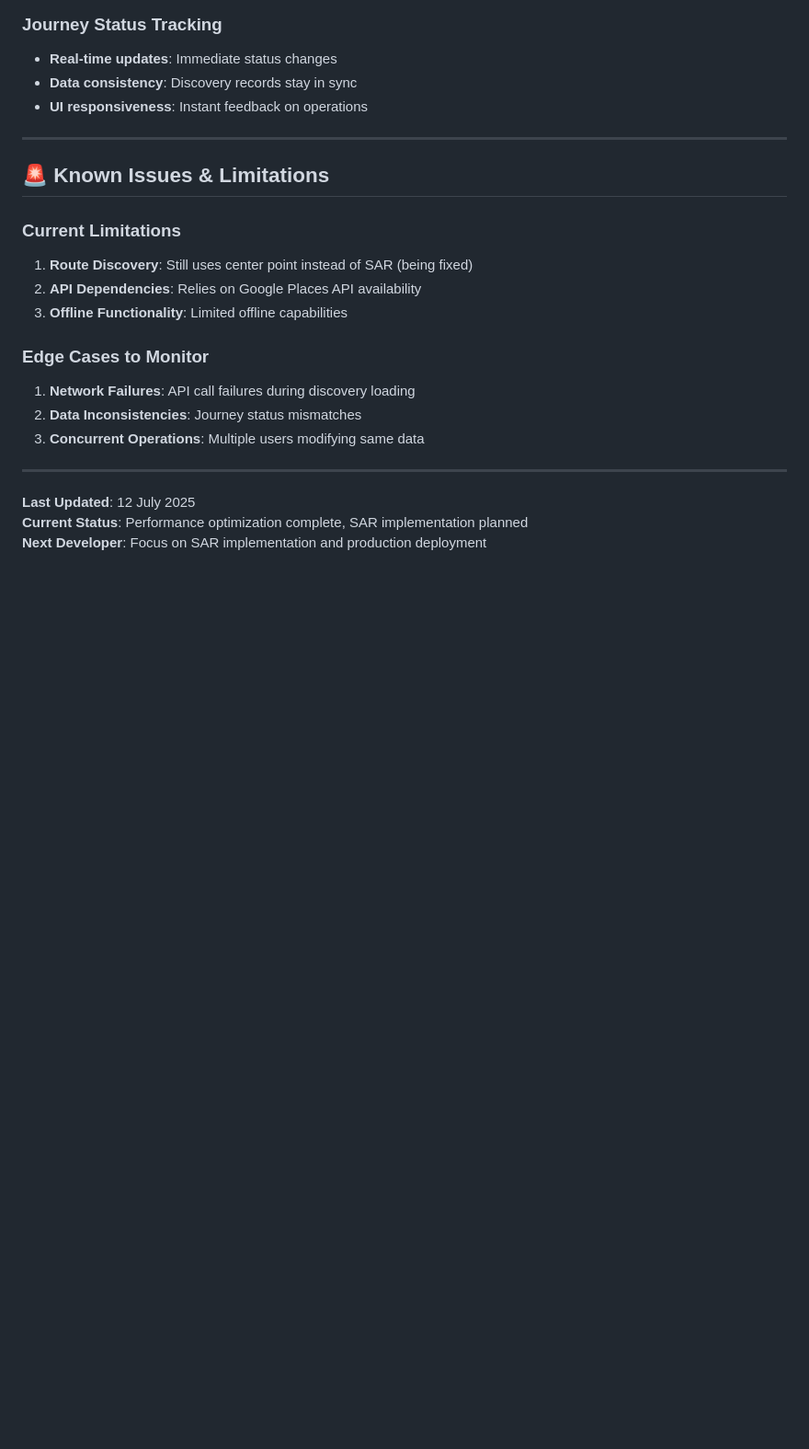
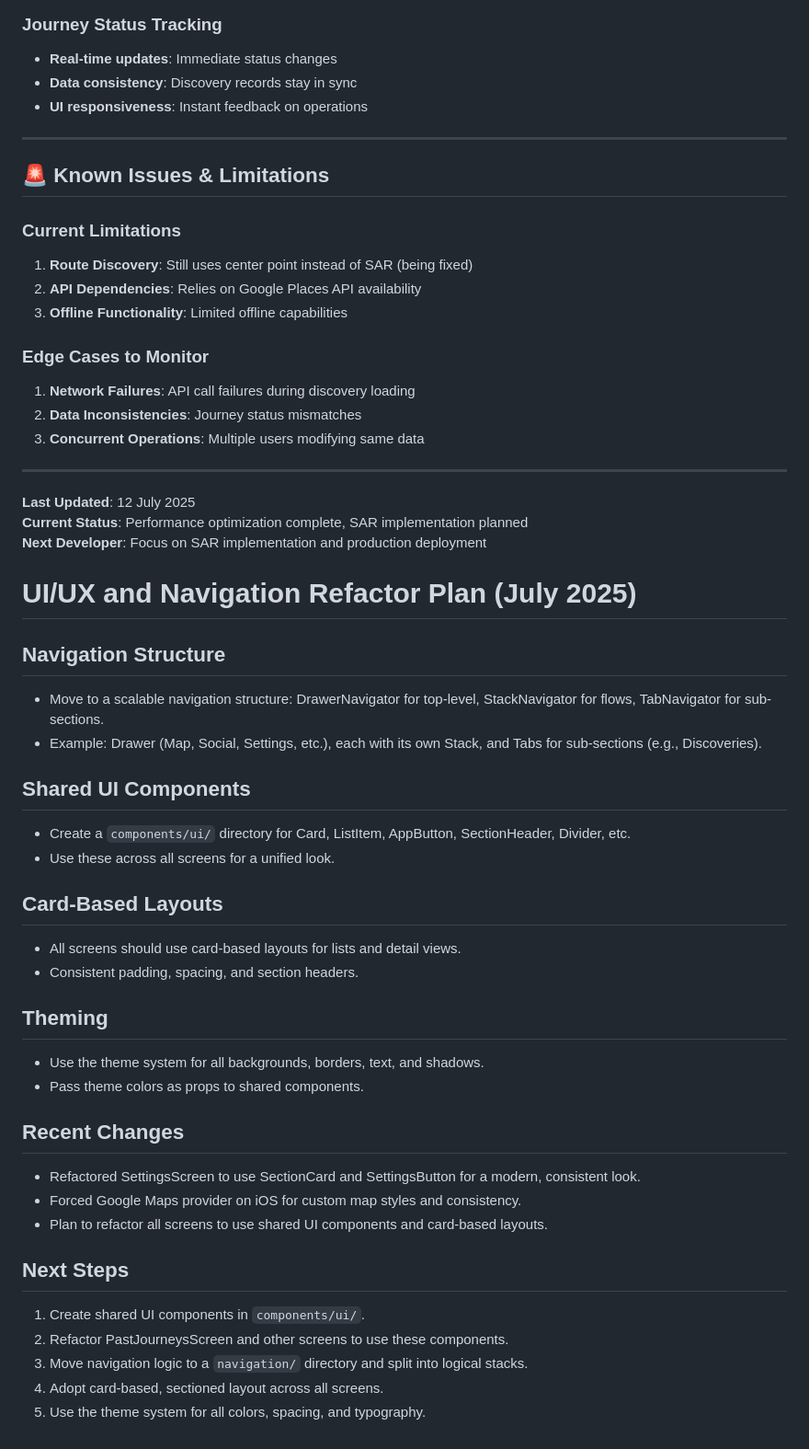
Before and after one commit to LiamClarke-dev/heros-path-v2, a Markdown page: heros-path-fresh/docs/DEVELOPMENT_STATUS.md, the part around the change. Shown: that part at 92% size. Rendered like a GitHub page; blank space fills up the shorter version.

```diff
--- a/heros-path-fresh/docs/DEVELOPMENT_STATUS.md
+++ b/heros-path-fresh/docs/DEVELOPMENT_STATUS.md
@@ -526,3 +526,33 @@ Users were not seeing location permission prompts when needed, and those with "W
 **Last Updated**: 12 July 2025
 **Current Status**: Performance optimization complete, SAR implementation planned
 **Next Developer**: Focus on SAR implementation and production deployment
+
+# UI/UX and Navigation Refactor Plan (July 2025)
+
+## Navigation Structure
+- Move to a scalable navigation structure: DrawerNavigator for top-level, StackNavigator for flows, TabNavigator for sub-sections.
+- Example: Drawer (Map, Social, Settings, etc.), each with its own Stack, and Tabs for sub-sections (e.g., Discoveries).
+
+## Shared UI Components
+- Create a `components/ui/` directory for Card, ListItem, AppButton, SectionHeader, Divider, etc.
+- Use these across all screens for a unified look.
+
+## Card-Based Layouts
+- All screens should use card-based layouts for lists and detail views.
+- Consistent padding, spacing, and section headers.
+
+## Theming
+- Use the theme system for all backgrounds, borders, text, and shadows.
+- Pass theme colors as props to shared components.
+
+## Recent Changes
+- Refactored SettingsScreen to use SectionCard and SettingsButton for a modern, consistent look.
+- Forced Google Maps provider on iOS for custom map styles and consistency.
+- Plan to refactor all screens to use shared UI components and card-based layouts.
+
+## Next Steps
+1. Create shared UI components in `components/ui/`.
+2. Refactor PastJourneysScreen and other screens to use these components.
+3. Move navigation logic to a `navigation/` directory and split into logical stacks.
+4. Adopt card-based, sectioned layout across all screens.
+5. Use the theme system for all colors, spacing, and typography.
```
Also changed, not shown: heros-path-fresh/docs/CHANGELOG.md (+8 -0 lines), heros-path-fresh/docs/README.md (+23 -0 lines).
